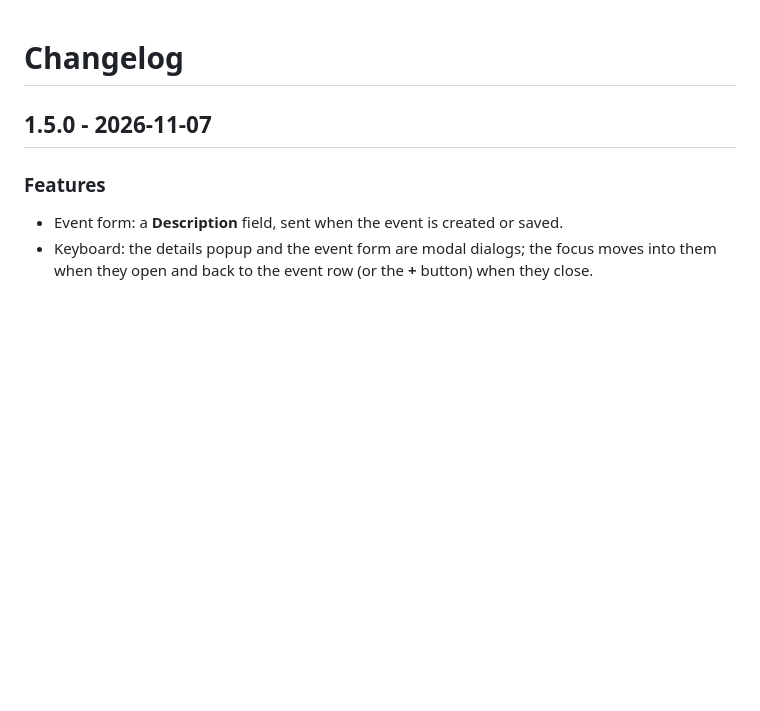
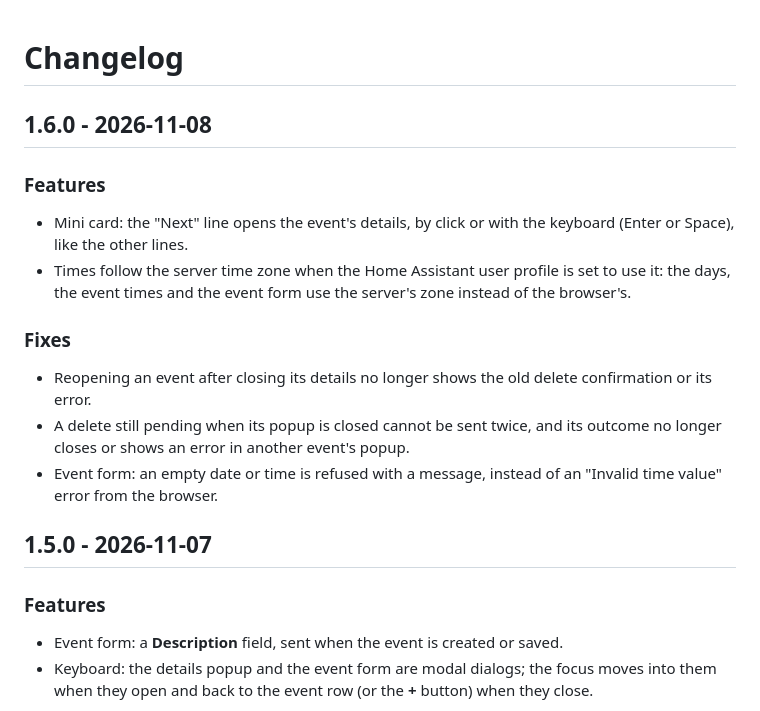
Before and after one commit to juju35/ha-calendar-card, a Markdown page: CHANGELOG.md, the part around the change. GitHub-like rendering; blank space fills up the shorter version.

```diff
--- a/CHANGELOG.md
+++ b/CHANGELOG.md
@@ -1,4 +1,15 @@
 # Changelog
+
+## 1.6.0 - 2026-11-08
+
+### Features
+- Mini card: the "Next" line opens the event's details, by click or with the keyboard (Enter or Space), like the other lines.
+- Times follow the server time zone when the Home Assistant user profile is set to use it: the days, the event times and the event form use the server's zone instead of the browser's.
+
+### Fixes
+- Reopening an event after closing its details no longer shows the old delete confirmation or its error.
+- A delete still pending when its popup is closed cannot be sent twice, and its outcome no longer closes or shows an error in another event's popup.
+- Event form: an empty date or time is refused with a message, instead of an "Invalid time value" error from the browser.
 
 ## 1.5.0 - 2026-11-07
 
```
Also changed, not shown: README.md (+5 -3 lines), screenshots/mini-dark.png, screenshots/mini-zoom-dark.gif, screenshots/mini-zoom.gif, screenshots/mini.png, 4 other files.
